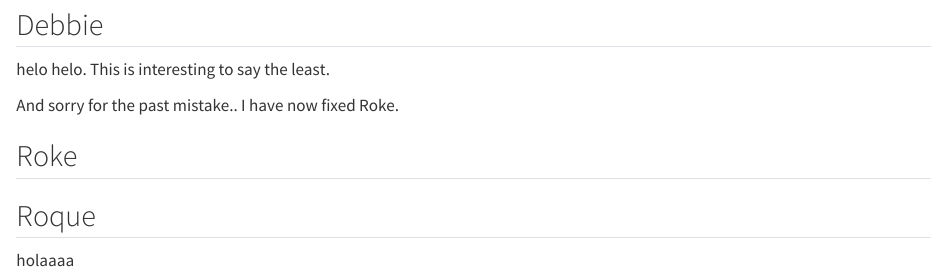
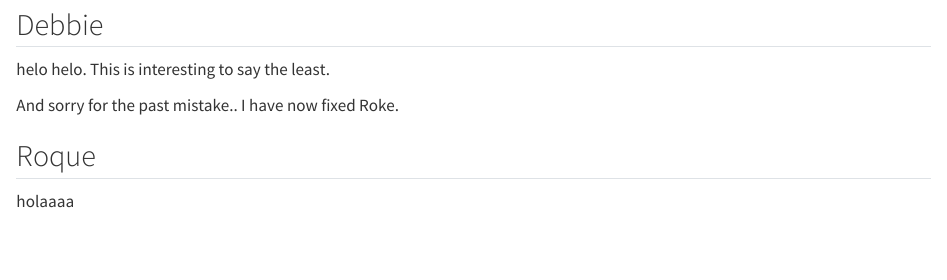
Before and after one commit to rforbiodatascience26/group28, a Quarto document (group_document.qmd): the page in a window 1100 px wide, from 800 px down. Rendered offline with R 4.5, knitr and Pandoc in place of Quarto, with nearby package versions.

Commit message:
small change

```diff
--- a/group_document.qmd
+++ b/group_document.qmd
@@ -29,11 +29,10 @@ library("here")
 Here is my lazy work
 
 ## Debbie
+
 helo helo. This is interesting to say the least.
 
 And sorry for the past mistake.. I have now fixed Roke.
-
-## Roke
 
 ## Roque
 
```
